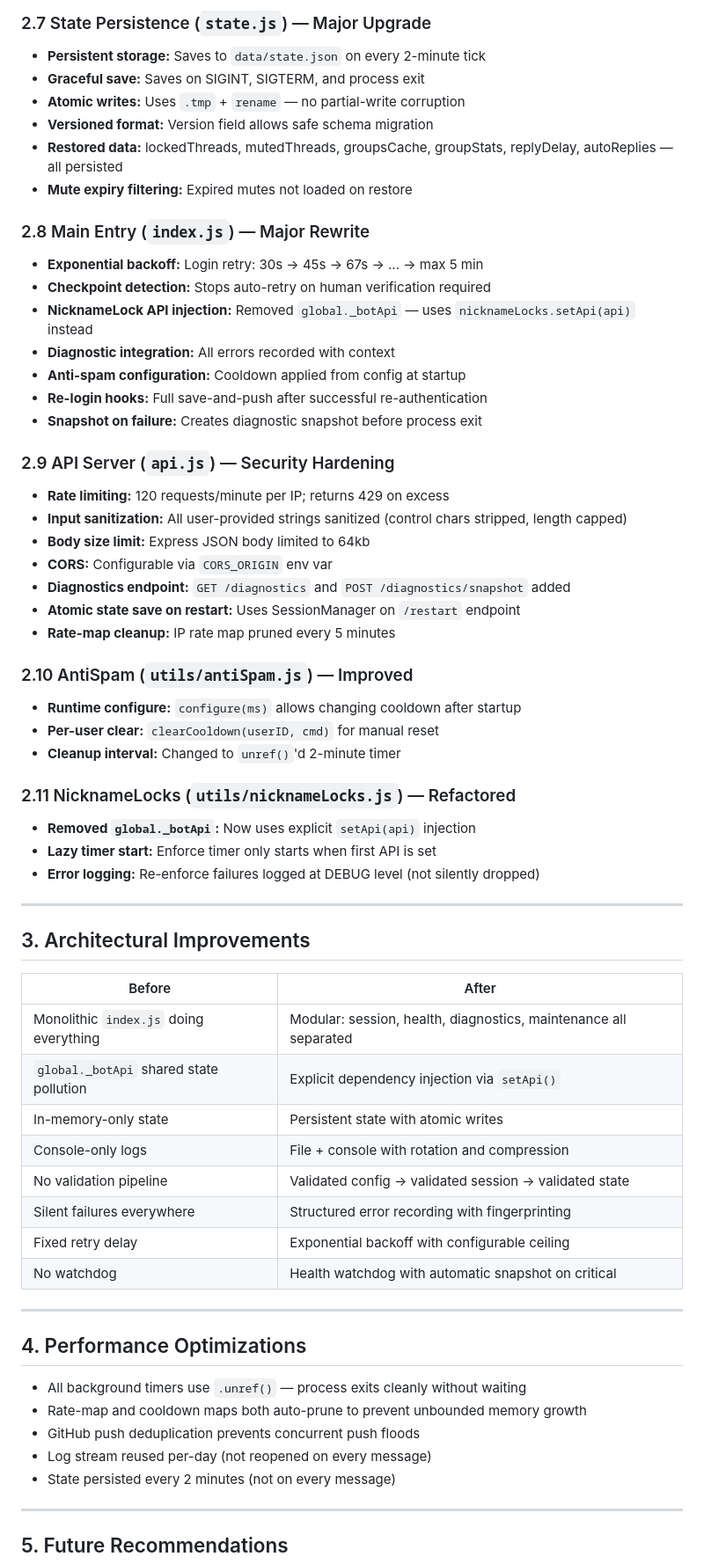
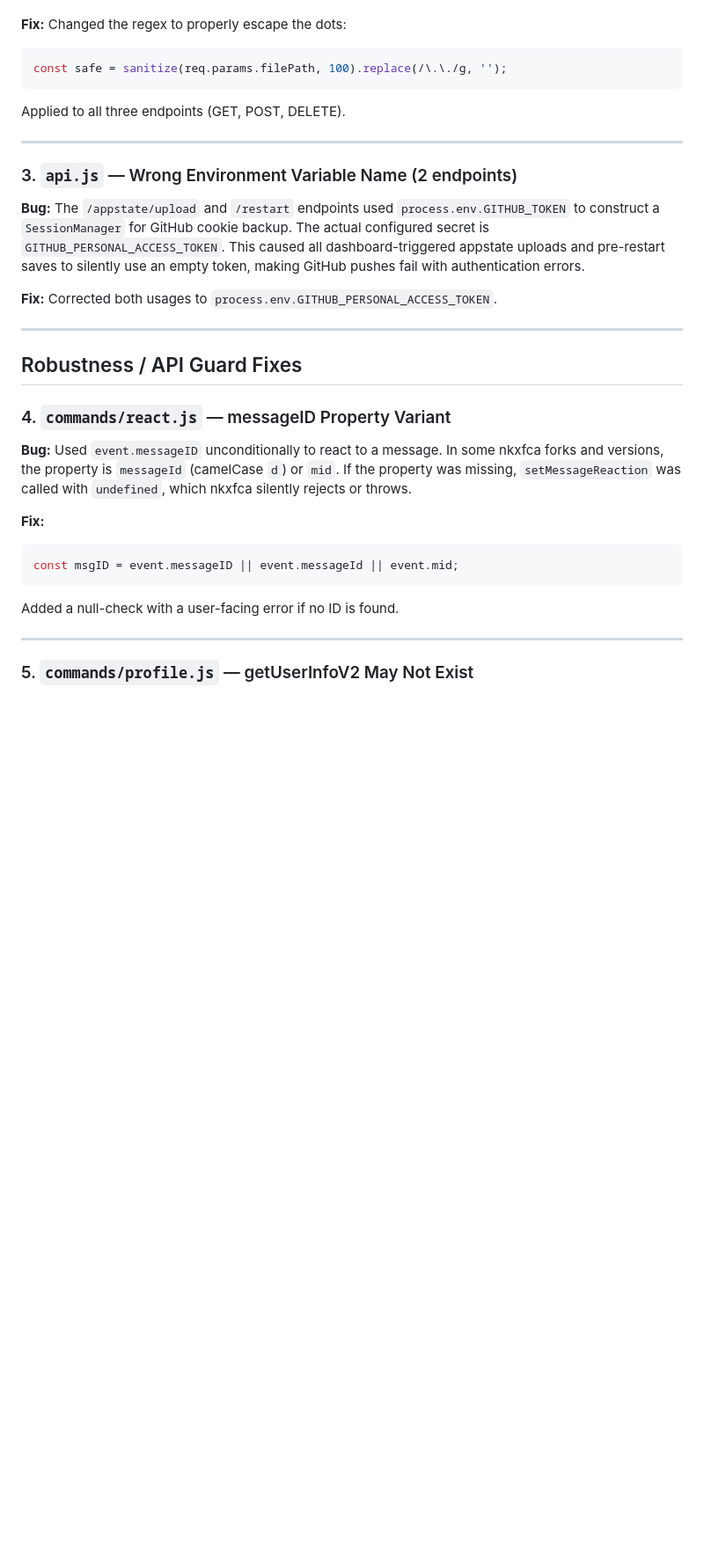
Before and after one commit to marwanbou540-gif/messenger-bot, a Markdown page: ENGINEERING_REPORT.md, the part around one of its changes. Shown at 88% size. Rendered like a GitHub page; blank space fills up the shorter version.

````diff
--- a/ENGINEERING_REPORT.md
+++ b/ENGINEERING_REPORT.md
@@ -135,65 +32,32 @@
-### 2.7 State Persistence (`state.js`) — Major Upgrade
-- **Persistent storage:** Saves to `data/state.json` on every 2-minute tick
-- **Graceful save:** Saves on SIGINT, SIGTERM, and process exit
-- **Atomic writes:** Uses `.tmp` + `rename` — no partial-write corruption
-- **Versioned format:** Version field allows safe schema migration
-- **Restored data:** lockedThreads, mutedThreads, groupsCache, groupStats, replyDelay, autoReplies — all persisted
-- **Mute expiry filtering:** Expired mutes not loaded on restore
-
-### 2.8 Main Entry (`index.js`) — Major Rewrite
-- **Exponential backoff:** Login retry: 30s → 45s → 67s → ... → max 5 min
-- **Checkpoint detection:** Stops auto-retry on human verification required
-- **NicknameLock API injection:** Removed `global._botApi` — uses `nicknameLocks.setApi(api)` instead
-- **Diagnostic integration:** All errors recorded with context
-- **Anti-spam configuration:** Cooldown applied from config at startup
-- **Re-login hooks:** Full save-and-push after successful re-authentication
-- **Snapshot on failure:** Creates diagnostic snapshot before process exit
-
-### 2.9 API Server (`api.js`) — Security Hardening
-- **Rate limiting:** 120 requests/minute per IP; returns 429 on excess
-- **Input sanitization:** All user-provided strings sanitized (control chars stripped, length capped)
-- **Body size limit:** Express JSON body limited to 64kb
-- **CORS:** Configurable via `CORS_ORIGIN` env var
-- **Diagnostics endpoint:** `GET /diagnostics` and `POST /diagnostics/snapshot` added
-- **Atomic state save on restart:** Uses SessionManager on `/restart` endpoint
-- **Rate-map cleanup:** IP rate map pruned every 5 minutes
-
-### 2.10 AntiSpam (`utils/antiSpam.js`) — Improved
-- **Runtime configure:** `configure(ms)` allows changing cooldown after startup
-- **Per-user clear:** `clearCooldown(userID, cmd)` for manual reset
-- **Cleanup interval:** Changed to `unref()`'d 2-minute timer
-
-### 2.11 NicknameLocks (`utils/nicknameLocks.js`) — Refactored
-- **Removed `global._botApi`:** Now uses explicit `setApi(api)` injection
-- **Lazy timer start:** Enforce timer only starts when first API is set
-- **Error logging:** Re-enforce failures logged at DEBUG level (not silently dropped)
+**Fix:** Changed the regex to properly escape the dots:
+```js
+const safe = sanitize(req.params.filePath, 100).replace(/\.\./g, '');
+```
+Applied to all three endpoints (GET, POST, DELETE).
 
 ---
 
-## 3. Architectural Improvements
+### 3. `api.js` — Wrong Environment Variable Name (2 endpoints)
 
-| Before | After |
-|--------|-------|
-| Monolithic `index.js` doing everything | Modular: session, health, diagnostics, maintenance all separated |
-| `global._botApi` shared state pollution | Explicit dependency injection via `setApi()` |
-| In-memory-only state | Persistent state with atomic writes |
-| Console-only logs | File + console with rotation and compression |
-| No validation pipeline | Validated config → validated session → validated state |
-| Silent failures everywhere | Structured error recording with fingerprinting |
-| Fixed retry delay | Exponential backoff with configurable ceiling |
-| No watchdog | Health watchdog with automatic snapshot on critical |
+**Bug:** The `/appstate/upload` and `/restart` endpoints used `process.env.GITHUB_TOKEN` to construct a `SessionManager` for GitHub cookie backup. The actual configured secret is `GITHUB_PERSONAL_ACCESS_TOKEN`. This caused all dashboard-triggered appstate uploads and pre-restart saves to silently use an empty token, making GitHub pushes fail with authentication errors.
+
+**Fix:** Corrected both usages to `process.env.GITHUB_PERSONAL_ACCESS_TOKEN`.
 
 ---
 
-## 4. Performance Optimizations
+## Robustness / API Guard Fixes
 
-- All background timers use `.unref()` — process exits cleanly without waiting
-- Rate-map and cooldown maps both auto-prune to prevent unbounded memory growth
-- GitHub push deduplication prevents concurrent push floods
-- Log stream reused per-day (not reopened on every message)
-- State persisted every 2 minutes (not on every message)
+### 4. `commands/react.js` — messageID Property Variant
+
+**Bug:** Used `event.messageID` unconditionally to react to a message. In some nkxfca forks and versions, the property is `messageId` (camelCase `d`) or `mid`. If the property was missing, `setMessageReaction` was called with `undefined`, which nkxfca silently rejects or throws.
+
+**Fix:**
+```js
+const msgID = event.messageID || event.messageId || event.mid;
+```
+Added a null-check with a user-facing error if no ID is found.
 
 ---
 
-## 5. Future Recommendations
+### 5. `commands/profile.js` — getUserInfoV2 May Not Exist
 
````
Also changed, not shown: other parts of ENGINEERING_REPORT.md (+126 -130 lines).
